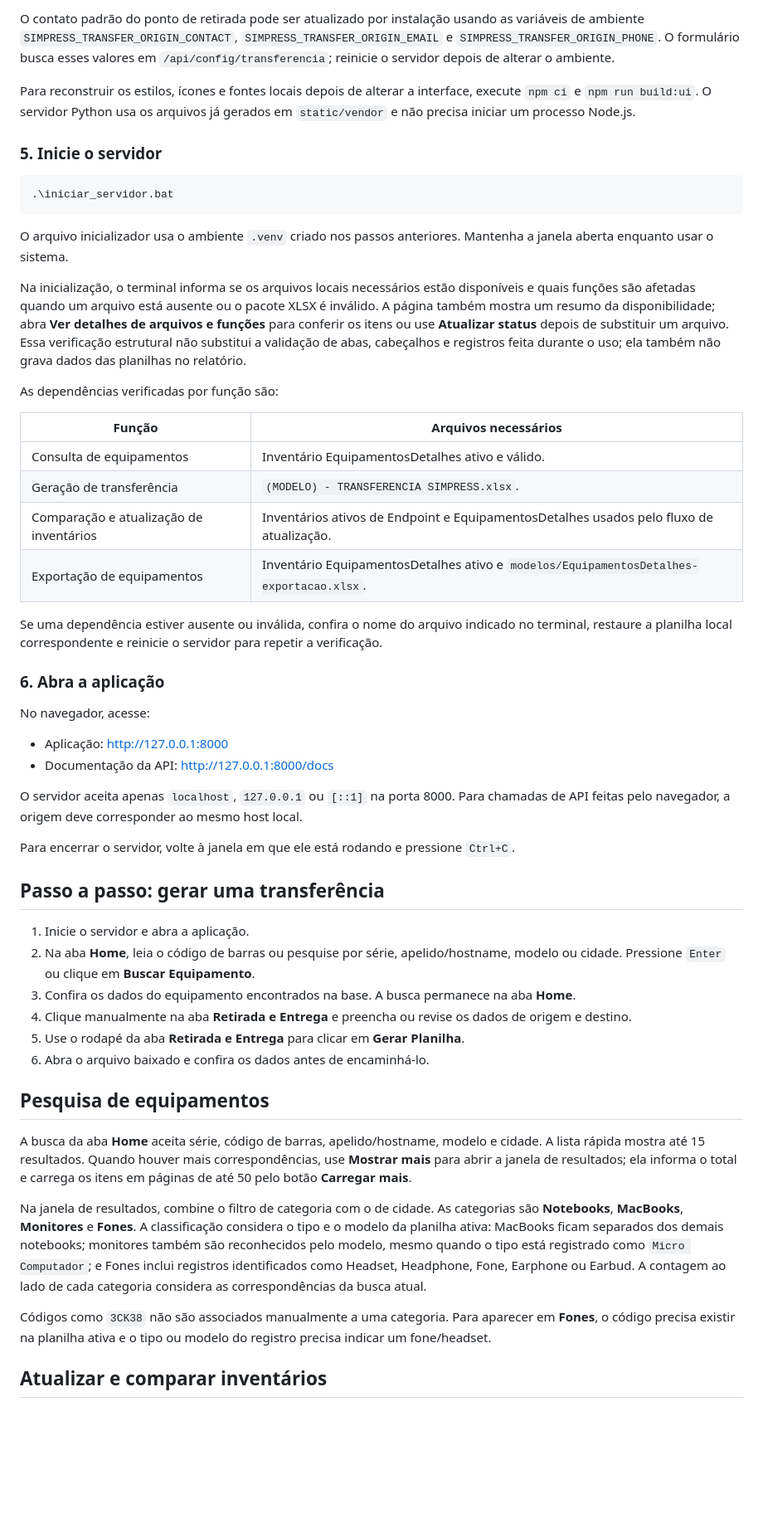
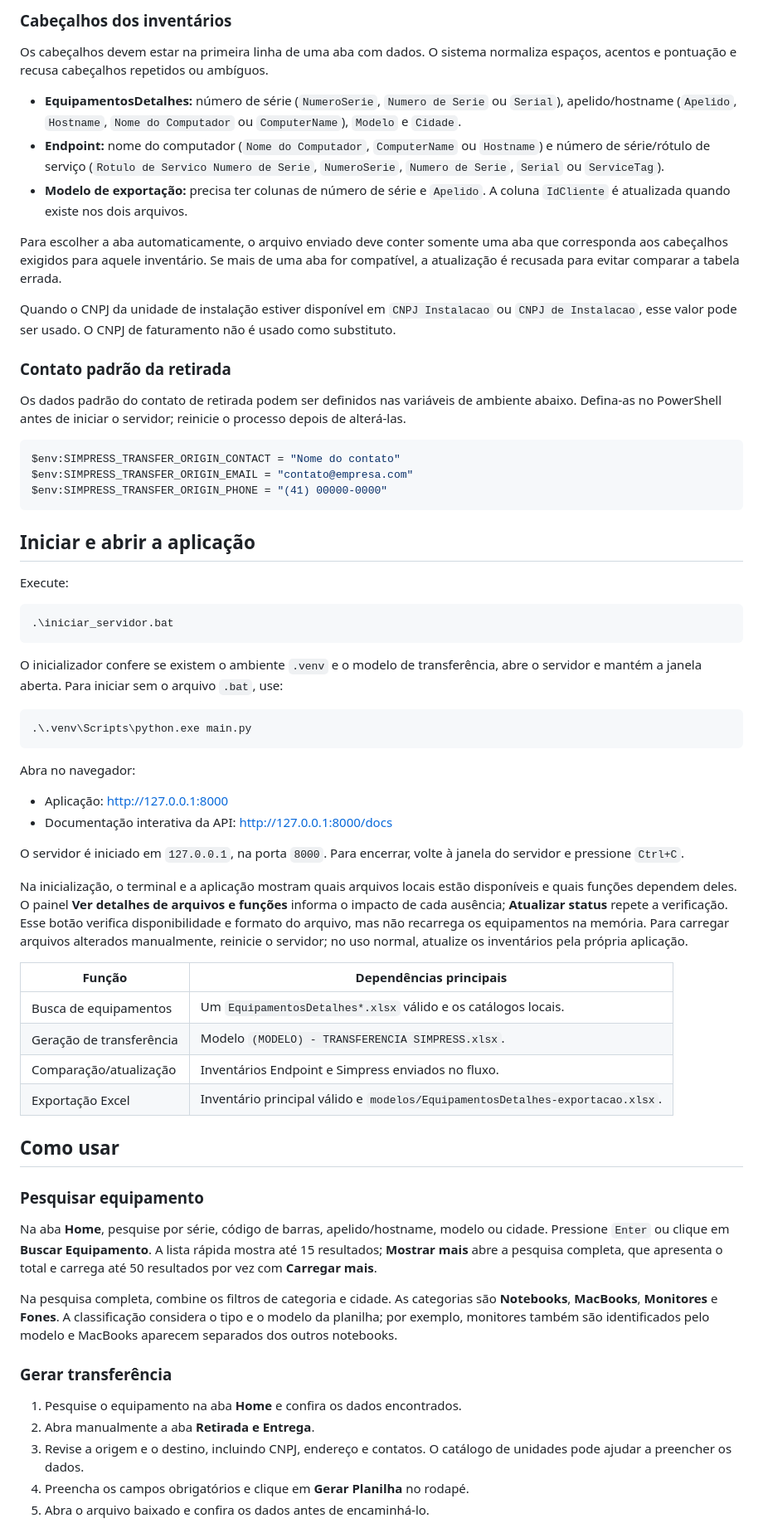
Before and after one commit to gabrielakihiro-dev/Simpress, a Markdown page: README.md, the part around one of its changes. Shown at 83% size. Drawn GitHub-style; blank space fills up the shorter version.

Commit message:
Document current Simpress workflows in README

````diff
--- a/README.md
+++ b/README.md
@@ -68,56 +72,69 @@ Os caminhos e limites locais ficam em `app_config.py` e são calculados a partir
 
-O contato padrão do ponto de retirada pode ser atualizado por instalação usando as variáveis de ambiente `SIMPRESS_TRANSFER_ORIGIN_CONTACT`, `SIMPRESS_TRANSFER_ORIGIN_EMAIL` e `SIMPRESS_TRANSFER_ORIGIN_PHONE`. O formulário busca esses valores em `/api/config/transferencia`; reinicie o servidor depois de alterar o ambiente.
+### Cabeçalhos dos inventários
 
-Para reconstruir os estilos, ícones e fontes locais depois de alterar a interface, execute `npm ci` e `npm run build:ui`. O servidor Python usa os arquivos já gerados em `static/vendor` e não precisa iniciar um processo Node.js.
+Os cabeçalhos devem estar na primeira linha de uma aba com dados. O sistema normaliza espaços, acentos e pontuação e recusa cabeçalhos repetidos ou ambíguos.
 
-### 5. Inicie o servidor
+- **EquipamentosDetalhes:** número de série (`NumeroSerie`, `Numero de Serie` ou `Serial`), apelido/hostname (`Apelido`, `Hostname`, `Nome do Computador` ou `ComputerName`), `Modelo` e `Cidade`.
+- **Endpoint:** nome do computador (`Nome do Computador`, `ComputerName` ou `Hostname`) e número de série/rótulo de serviço (`Rotulo de Servico Numero de Serie`, `NumeroSerie`, `Numero de Serie`, `Serial` ou `ServiceTag`).
+- **Modelo de exportação:** precisa ter colunas de número de série e `Apelido`. A coluna `IdCliente` é atualizada quando existe nos dois arquivos.
+
+Para escolher a aba automaticamente, o arquivo enviado deve conter somente uma aba que corresponda aos cabeçalhos exigidos para aquele inventário. Se mais de uma aba for compatível, a atualização é recusada para evitar comparar a tabela errada.
+
+Quando o CNPJ da unidade de instalação estiver disponível em `CNPJ Instalacao` ou `CNPJ de Instalacao`, esse valor pode ser usado. O CNPJ de faturamento não é usado como substituto.
+
+### Contato padrão da retirada
+
+Os dados padrão do contato de retirada podem ser definidos nas variáveis de ambiente abaixo. Defina-as no PowerShell antes de iniciar o servidor; reinicie o processo depois de alterá-las.
+
+```powershell
+$env:SIMPRESS_TRANSFER_ORIGIN_CONTACT = "Nome do contato"
+$env:SIMPRESS_TRANSFER_ORIGIN_EMAIL = "contato@empresa.com"
+$env:SIMPRESS_TRANSFER_ORIGIN_PHONE = "(41) 00000-0000"
+```
+
+## Iniciar e abrir a aplicação
+
+Execute:
 
 ```powershell
 .\iniciar_servidor.bat
 ```
 
-O arquivo inicializador usa o ambiente `.venv` criado nos passos anteriores. Mantenha a janela aberta enquanto usar o sistema.
+O inicializador confere se existem o ambiente `.venv` e o modelo de transferência, abre o servidor e mantém a janela aberta. Para iniciar sem o arquivo `.bat`, use:
 
-Na inicialização, o terminal informa se os arquivos locais necessários estão disponíveis e quais funções são afetadas quando um arquivo está ausente ou o pacote XLSX é inválido. A página também mostra um resumo da disponibilidade; abra **Ver detalhes de arquivos e funções** para conferir os itens ou use **Atualizar status** depois de substituir um arquivo. Essa verificação estrutural não substitui a validação de abas, cabeçalhos e registros feita durante o uso; ela também não grava dados das planilhas no relatório.
+```powershell
+.\.venv\Scripts\python.exe main.py
+```
 
-As dependências verificadas por função são:
-
-| Função | Arquivos necessários |
-| --- | --- |
-| Consulta de equipamentos | Inventário EquipamentosDetalhes ativo e válido. |
-| Geração de transferência | `(MODELO) - TRANSFERENCIA SIMPRESS.xlsx`. |
-| Comparação e atualização de inventários | Inventários ativos de Endpoint e EquipamentosDetalhes usados pelo fluxo de atualização. |
-| Exportação de equipamentos | Inventário EquipamentosDetalhes ativo e `modelos/EquipamentosDetalhes-exportacao.xlsx`. |
-
-Se uma dependência estiver ausente ou inválida, confira o nome do arquivo indicado no terminal, restaure a planilha local correspondente e reinicie o servidor para repetir a verificação.
-
-### 6. Abra a aplicação
-
-No navegador, acesse:
+Abra no navegador:
 
 - Aplicação: <http://127.0.0.1:8000>
-- Documentação da API: <http://127.0.0.1:8000/docs>
+- Documentação interativa da API: <http://127.0.0.1:8000/docs>
 
-O servidor aceita apenas `localhost`, `127.0.0.1` ou `[::1]` na porta 8000. Para chamadas de API feitas pelo navegador, a origem deve corresponder ao mesmo host local.
+O servidor é iniciado em `127.0.0.1`, na porta `8000`. Para encerrar, volte à janela do servidor e pressione `Ctrl+C`.
 
-Para encerrar o servidor, volte à janela em que ele está rodando e pressione `Ctrl+C`.
+Na inicialização, o terminal e a aplicação mostram quais arquivos locais estão disponíveis e quais funções dependem deles. O painel **Ver detalhes de arquivos e funções** informa o impacto de cada ausência; **Atualizar status** repete a verificação. Esse botão verifica disponibilidade e formato do arquivo, mas não recarrega os equipamentos na memória. Para carregar arquivos alterados manualmente, reinicie o servidor; no uso normal, atualize os inventários pela própria aplicação.
 
-## Passo a passo: gerar uma transferência
+| Função | Dependências principais |
+| --- | --- |
+| Busca de equipamentos | Um `EquipamentosDetalhes*.xlsx` válido e os catálogos locais. |
+| Geração de transferência | Modelo `(MODELO) - TRANSFERENCIA SIMPRESS.xlsx`. |
+| Comparação/atualização | Inventários Endpoint e Simpress enviados no fluxo. |
+| Exportação Excel | Inventário principal válido e `modelos/EquipamentosDetalhes-exportacao.xlsx`. |
 
-1. Inicie o servidor e abra a aplicação.
-2. Na aba **Home**, leia o código de barras ou pesquise por série, apelido/hostname, modelo ou cidade. Pressione `Enter` ou clique em **Buscar Equipamento**.
-3. Confira os dados do equipamento encontrados na base. A busca permanece na aba **Home**.
-4. Clique manualmente na aba **Retirada e Entrega** e preencha ou revise os dados de origem e destino.
-5. Use o rodapé da aba **Retirada e Entrega** para clicar em **Gerar Planilha**.
-6. Abra o arquivo baixado e confira os dados antes de encaminhá-lo.
+## Como usar
 
-## Pesquisa de equipamentos
+### Pesquisar equipamento
 
-A busca da aba **Home** aceita série, código de barras, apelido/hostname, modelo e cidade. A lista rápida mostra até 15 resultados. Quando houver mais correspondências, use **Mostrar mais** para abrir a janela de resultados; ela informa o total e carrega os itens em páginas de até 50 pelo botão **Carregar mais**.
+Na aba **Home**, pesquise por série, código de barras, apelido/hostname, modelo ou cidade. Pressione `Enter` ou clique em **Buscar Equipamento**. A lista rápida mostra até 15 resultados; **Mostrar mais** abre a pesquisa completa, que apresenta o total e carrega até 50 resultados por vez com **Carregar mais**.
 
-Na janela de resultados, combine o filtro de categoria com o de cidade. As categorias são **Notebooks**, **MacBooks**, **Monitores** e **Fones**. A classificação considera o tipo e o modelo da planilha ativa: MacBooks ficam separados dos demais notebooks; monitores também são reconhecidos pelo modelo, mesmo quando o tipo está registrado como `Micro Computador`; e Fones inclui registros identificados como Headset, Headphone, Fone, Earphone ou Earbud. A contagem ao lado de cada categoria considera as correspondências da busca atual.
+Na pesquisa completa, combine os filtros de categoria e cidade. As categorias são **Notebooks**, **MacBooks**, **Monitores** e **Fones**. A classificação considera o tipo e o modelo da planilha; por exemplo, monitores também são identificados pelo modelo e MacBooks aparecem separados dos outros notebooks.
 
-Códigos como `3CK38` não são associados manualmente a uma categoria. Para aparecer em **Fones**, o código precisa existir na planilha ativa e o tipo ou modelo do registro precisa indicar um fone/headset.
+### Gerar transferência
 
-## Atualizar e comparar inventários
+1. Pesquise o equipamento na aba **Home** e confira os dados encontrados.
+2. Abra manualmente a aba **Retirada e Entrega**.
+3. Revise a origem e o destino, incluindo CNPJ, endereço e contatos. O catálogo de unidades pode ajudar a preencher os dados.
+4. Preencha os campos obrigatórios e clique em **Gerar Planilha** no rodapé.
+5. Abra o arquivo baixado e confira os dados antes de encaminhá-lo.
 
````
Also changed, not shown: other parts of README.md (+129 -83 lines).
